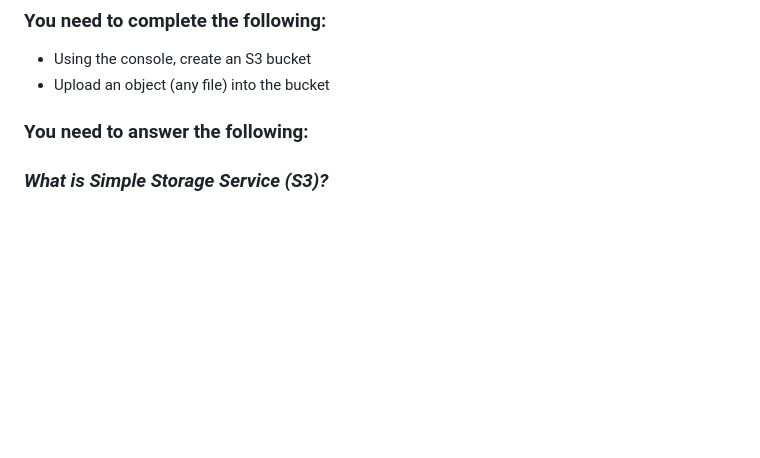
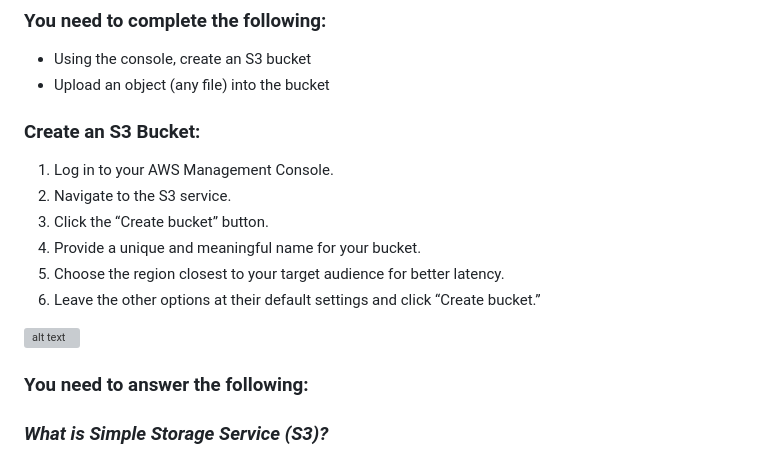
Before and after one commit to Jerome-Pooh/AWS_Project_Jerome, a Markdown page: Level 100/5.Create an S3 Bucket and store an object in it/AWS100 - Create an S3 Bucket and store an object in it.md, the part around one of its changes. Drawn GitHub-style; blank space fills up the shorter version; grey boxes are pictures that could not be loaded.

```diff
--- a/Level 100/5.Create an S3 Bucket and store an object in it/AWS100 - Create an S3 Bucket and store an object in it.md
+++ b/Level 100/5.Create an S3 Bucket and store an object in it/AWS100 - Create an S3 Bucket and store an object in it.md
@@ -13,6 +13,16 @@
 - Using the console, create an S3 bucket
 - Upload an object (any file) into the bucket
 
+### Create an S3 Bucket:
+
+1. Log in to your AWS Management Console.
+2. Navigate to the S3 service.
+3. Click the “Create bucket” button.
+4. Provide a unique and meaningful name for your bucket.
+5. Choose the region closest to your target audience for better latency.
+6. Leave the other options at their default settings and click “Create bucket.”
+
+![alt text](<s3 bucket.png>)
 
 ### You need to answer the following:
 
```
Also changed, not shown: other parts of Level 100/5.Create an S3 Bucket and store an object in it/AWS100 - Create an S3 Bucket and store an object in it.md (+0 -3 lines), Level 100/7.Host a simple static webpage with S3 and CloudFront/Host a simple static webpage with S3 and CloudFront.md (added).
